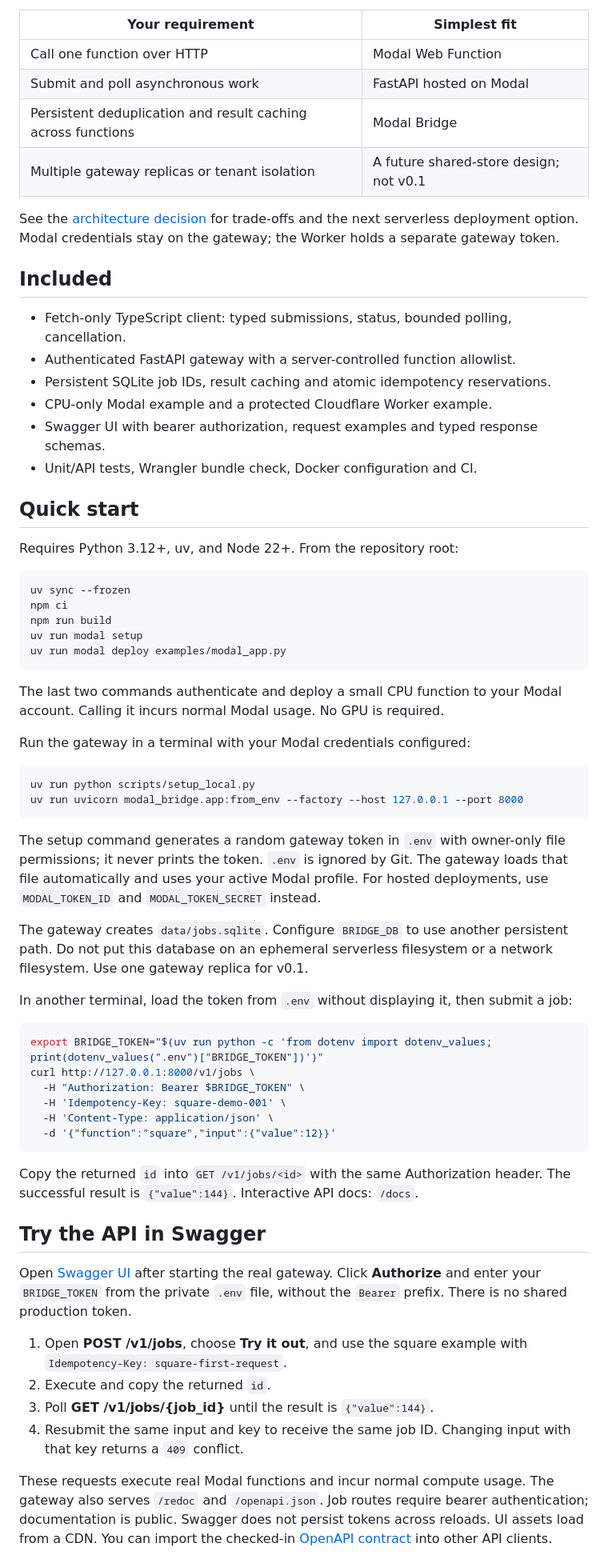
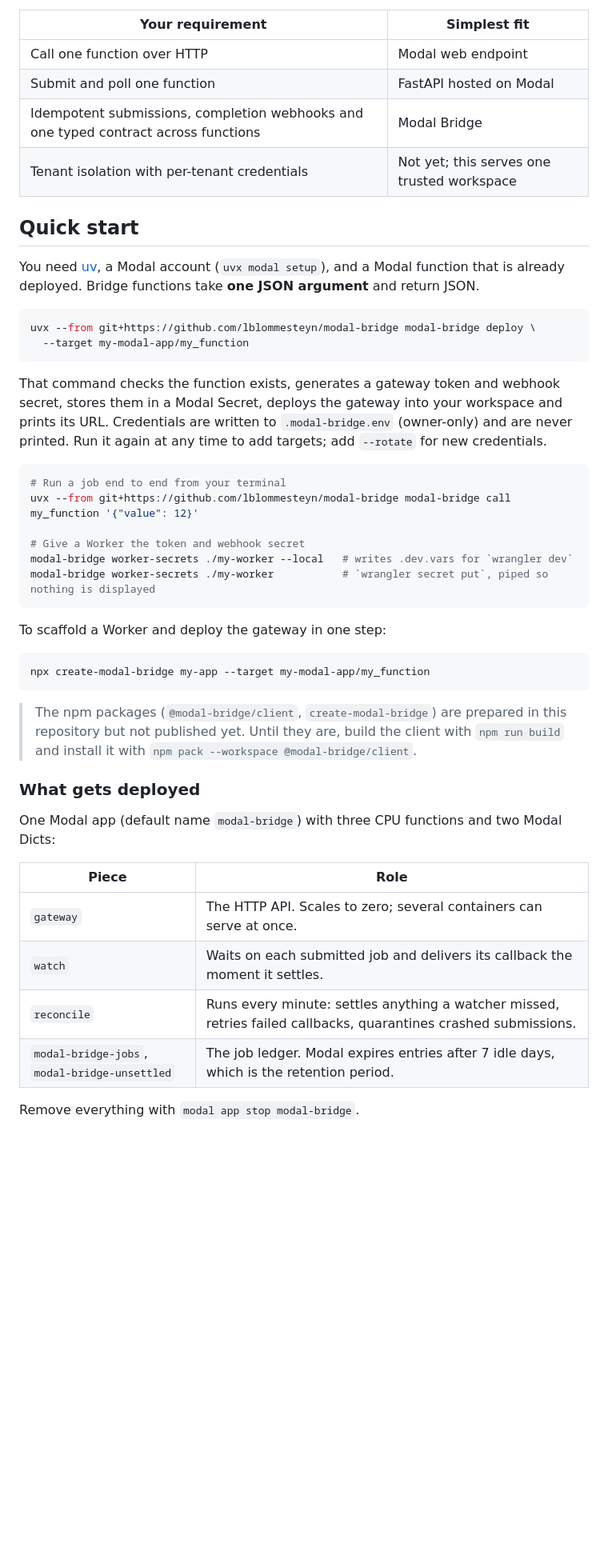
Before and after one commit to lblommesteyn/modal-bridge, a Markdown page: README.md, the part around one of its changes. Shown at 80% size. Drawn GitHub-style; blank space fills up the shorter version.

Commit message:
Rewrite the README around GPU jobs from Workers

````diff
--- a/README.md
+++ b/README.md
@@ -23,82 +47,56 @@ runs on a regular Python host with persistent local disk.
 
 | Your requirement | Simplest fit |
 | --- | --- |
-| Call one function over HTTP | Modal Web Function |
-| Submit and poll asynchronous work | FastAPI hosted on Modal |
-| Persistent deduplication and result caching across functions | Modal Bridge |
-| Multiple gateway replicas or tenant isolation | A future shared-store design; not v0.1 |
-
-See the [architecture decision](docs/architecture.md) for trade-offs and the next
-serverless deployment option. Modal credentials stay on the gateway; the Worker
-holds a separate gateway token.
-
-## Included
-
-- Fetch-only TypeScript client: typed submissions, status, bounded polling, cancellation.
-- Authenticated FastAPI gateway with a server-controlled function allowlist.
-- Persistent SQLite job IDs, result caching and atomic idempotency reservations.
-- CPU-only Modal example and a protected Cloudflare Worker example.
-- Swagger UI with bearer authorization, request examples and typed response schemas.
-- Unit/API tests, Wrangler bundle check, Docker configuration and CI.
+| Call one function over HTTP | Modal web endpoint |
+| Submit and poll one function | FastAPI hosted on Modal |
+| Idempotent submissions, completion webhooks and one typed contract across functions | Modal Bridge |
+| Tenant isolation with per-tenant credentials | Not yet; this serves one trusted workspace |
 
 ## Quick start
 
-Requires Python 3.12+, uv, and Node 22+. From the repository root:
+You need [uv](https://docs.astral.sh/uv/), a Modal account (`uvx modal setup`), and a
+Modal function that is already deployed. Bridge functions take **one JSON argument**
+and return JSON.
 
 ```sh
-uv sync --frozen
-npm ci
-npm run build
-uv run modal setup
-uv run modal deploy examples/modal_app.py
+uvx --from git+https://github.com/lblommesteyn/modal-bridge modal-bridge deploy \
+  --target my-modal-app/my_function
 ```
 
-The last two commands authenticate and deploy a small CPU function to your Modal
-account. Calling it incurs normal Modal usage. No GPU is required.
-
-Run the gateway in a terminal with your Modal credentials configured:
+That command checks the function exists, generates a gateway token and webhook
+secret, stores them in a Modal Secret, deploys the gateway into your workspace and
+prints its URL. Credentials are written to `.modal-bridge.env` (owner-only) and are
+never printed. Run it again at any time to add targets; add `--rotate` for new credentials.
 
 ```sh
-uv run python scripts/setup_local.py
-uv run uvicorn modal_bridge.app:from_env --factory --host 127.0.0.1 --port 8000
+# Run a job end to end from your terminal
+uvx --from git+https://github.com/lblommesteyn/modal-bridge modal-bridge call my_function '{"value": 12}'
+
+# Give a Worker the token and webhook secret
+modal-bridge worker-secrets ./my-worker --local   # writes .dev.vars for `wrangler dev`
+modal-bridge worker-secrets ./my-worker           # `wrangler secret put`, piped so nothing is displayed
 ```
 
-The setup command generates a random gateway token in `.env` with owner-only file permissions; it never prints the token. `.env` is ignored by Git. The gateway loads that file automatically and uses your active Modal profile. For hosted deployments, use `MODAL_TOKEN_ID` and `MODAL_TOKEN_SECRET` instead.
-
-The gateway creates `data/jobs.sqlite`. Configure
-`BRIDGE_DB` to use another persistent path. Do not put this database on an ephemeral
-serverless filesystem or a network filesystem. Use one gateway replica for v0.1.
-
-In another terminal, load the token from `.env` without displaying it, then submit a job:
+To scaffold a Worker and deploy the gateway in one step:
 
 ```sh
-export BRIDGE_TOKEN="$(uv run python -c 'from dotenv import dotenv_values; print(dotenv_values(".env")["BRIDGE_TOKEN"])')"
-curl http://127.0.0.1:8000/v1/jobs \
-  -H "Authorization: Bearer $BRIDGE_TOKEN" \
-  -H 'Idempotency-Key: square-demo-001' \
-  -H 'Content-Type: application/json' \
-  -d '{"function":"square","input":{"value":12}}'
+npx create-modal-bridge my-app --target my-modal-app/my_function
 ```
 
-Copy the returned `id` into `GET /v1/jobs/<id>` with the same Authorization header.
-The successful result is `{"value":144}`. Interactive API docs: `/docs`.
+> The npm packages (`@modal-bridge/client`, `create-modal-bridge`) are prepared in this
+> repository but not published yet. Until they are, build the client with `npm run build`
+> and install it with `npm pack --workspace @modal-bridge/client`.
 
-## Try the API in Swagger
+### What gets deployed
 
-Open [Swagger UI](http://127.0.0.1:8000/docs) after starting the real gateway.
-Click **Authorize** and enter your `BRIDGE_TOKEN` from the private `.env` file,
-without the `Bearer` prefix. There is no shared production token.
+One Modal app (default name `modal-bridge`) with three CPU functions and two Modal Dicts:
 
-1. Open **POST /v1/jobs**, choose **Try it out**, and use the square example with
-   `Idempotency-Key: square-first-request`.
-2. Execute and copy the returned `id`.
-3. Poll **GET /v1/jobs/{job_id}** until the result is `{"value":144}`.
-4. Resubmit the same input and key to receive the same job ID. Changing input with
-   that key returns a `409` conflict.
+| Piece | Role |
+| --- | --- |
+| `gateway` | The HTTP API. Scales to zero; several containers can serve at once. |
+| `watch` | Waits on each submitted job and delivers its callback the moment it settles. |
+| `reconcile` | Runs every minute: settles anything a watcher missed, retries failed callbacks, quarantines crashed submissions. |
+| `modal-bridge-jobs`, `modal-bridge-unsettled` | The job ledger. Modal expires entries after 7 idle days, which is the retention period. |
 
-These requests execute real Modal functions and incur normal compute usage.
-The gateway also serves `/redoc` and `/openapi.json`. Job routes require bearer
-authentication; documentation is public. Swagger does not persist tokens across
-reloads. UI assets load from a CDN. You can import the checked-in
-[OpenAPI contract](docs/openapi.json) into other API clients.
+Remove everything with `modal app stop modal-bridge`.
 
````
Also changed, not shown: other parts of README.md (+196 -130 lines), docs/assets/image-gen.png (added).
